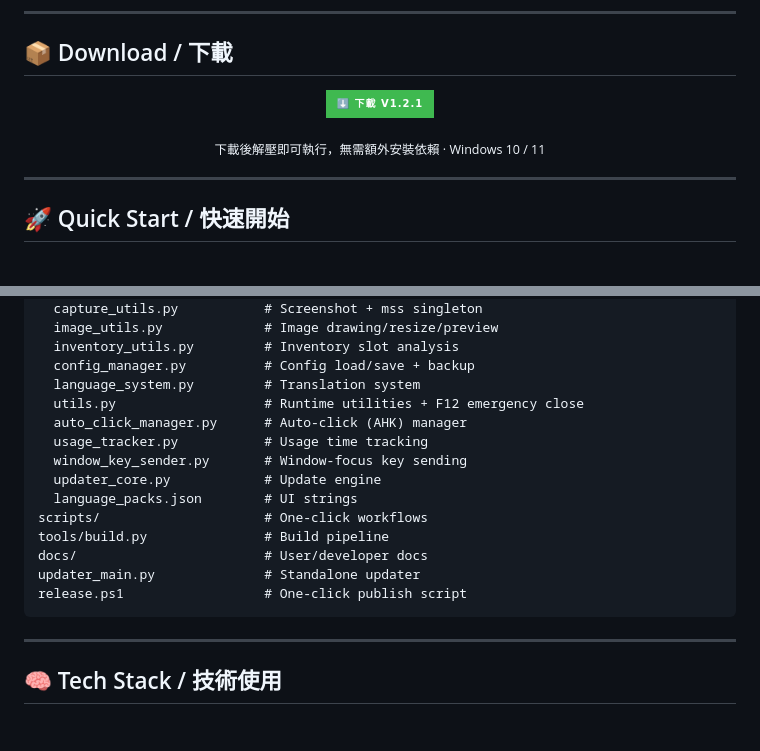
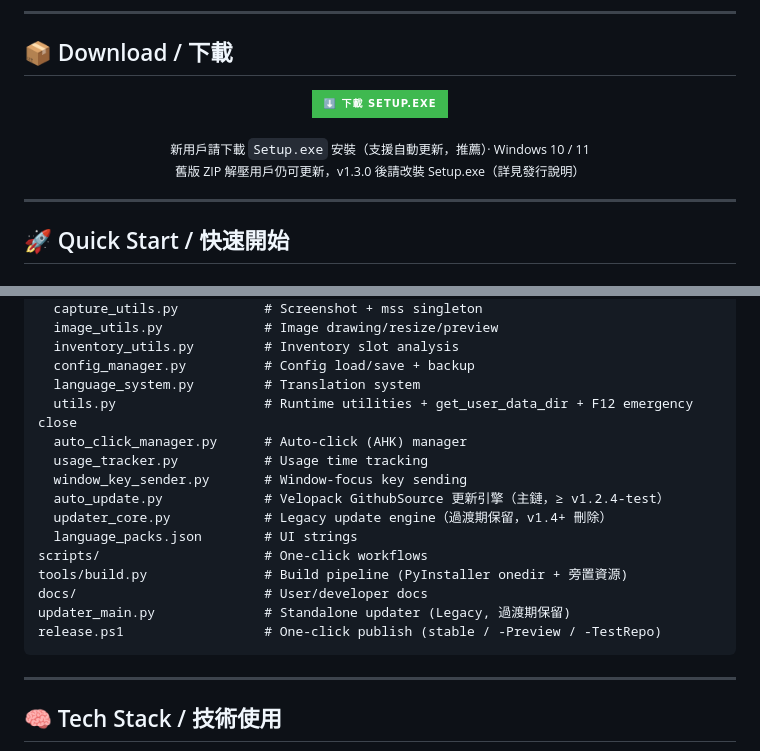
Before and after one commit to Sid-1996/PathofExile-Sid-GameTools_HealthMonitor, a Markdown page: README.md, 2 parts joined by grey strips. Drawn GitHub-style; folded sections open; badges without logos; blank space fills up the shorter version.

Commit message:
﻿docs: README 改主推 Setup.exe，校正專案結構與 Tech Stack（Velopack/WGC/PySide6）

````diff
--- a/README.md
+++ b/README.md
@@ -73,12 +73,12 @@
 
 <p align="center">
   <a class="btn" href="https://github.com/Sid-1996/PathofExile-Sid-GameTools_HealthMonitor/releases">
-    <img src="https://img.shields.io/badge/⬇️_下載_v1.2.1-3fb950?style=for-the-badge" alt="Download" />
+    <img src="https://img.shields.io/badge/⬇️_下載_Setup.exe-3fb950?style=for-the-badge" alt="Download Setup.exe" />
   </a>
 </p>
 
 <p align="center">
-  <sub>下載後解壓即可執行，無需額外安裝依賴 · Windows 10 / 11</sub>
+  <sub>新用戶請下載 <code>Setup.exe</code> 安裝（支援自動更新，推薦）· Windows 10 / 11<br>舊版 ZIP 解壓用戶仍可更新，v1.3.0 後請改裝 Setup.exe（詳見發行說明）</sub>
 </p>
 
 ---
@@ -118,17 +118,18 @@ src/
   inventory_utils.py         # Inventory slot analysis
   config_manager.py          # Config load/save + backup
   language_system.py         # Translation system
-  utils.py                   # Runtime utilities + F12 emergency close
+  utils.py                   # Runtime utilities + get_user_data_dir + F12 emergency close
   auto_click_manager.py      # Auto-click (AHK) manager
   usage_tracker.py           # Usage time tracking
   window_key_sender.py       # Window-focus key sending
-  updater_core.py            # Update engine
+  auto_update.py             # Velopack GithubSource 更新引擎（主鏈，≥ v1.2.4-test）
+  updater_core.py            # Legacy update engine（過渡期保留，v1.4+ 刪除）
   language_packs.json        # UI strings
 scripts/                     # One-click workflows
-tools/build.py               # Build pipeline
+tools/build.py               # Build pipeline (PyInstaller onedir + 旁置資源)
 docs/                        # User/developer docs
-updater_main.py              # Standalone updater
-release.ps1                  # One-click publish script
+updater_main.py              # Standalone updater (Legacy, 過渡期保留)
+release.ps1                  # One-click publish (stable / -Preview / -TestRepo)
 ```
 
 </details>
````
Also changed, not shown: other parts of README.md (+4 -1 lines).
